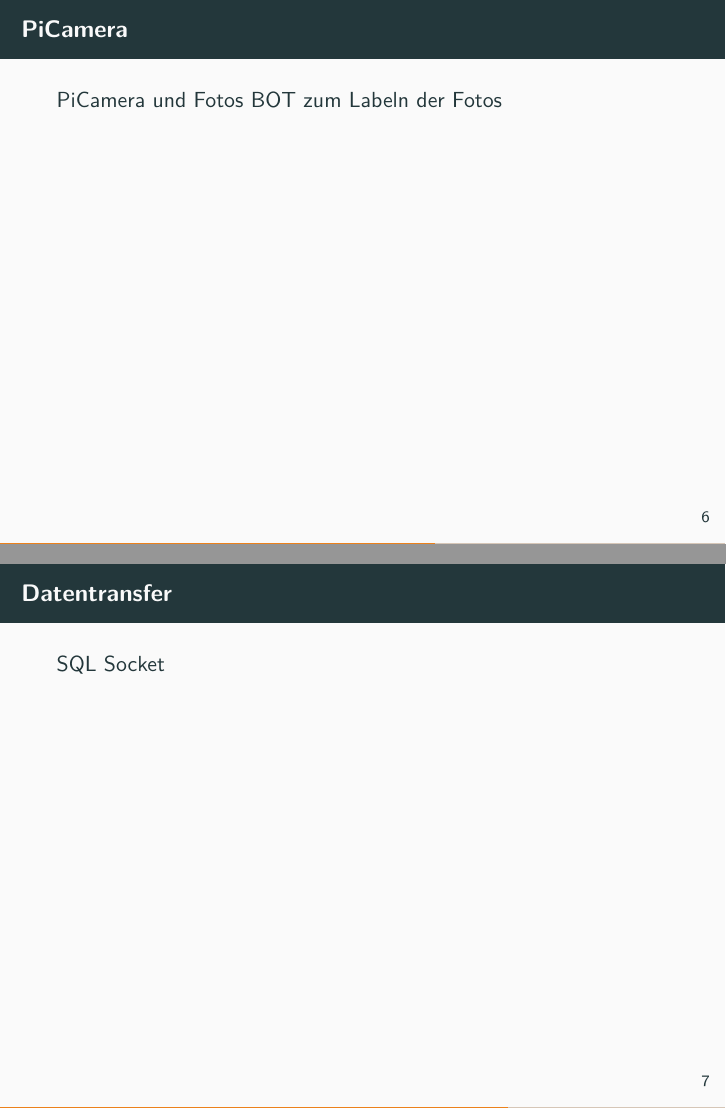
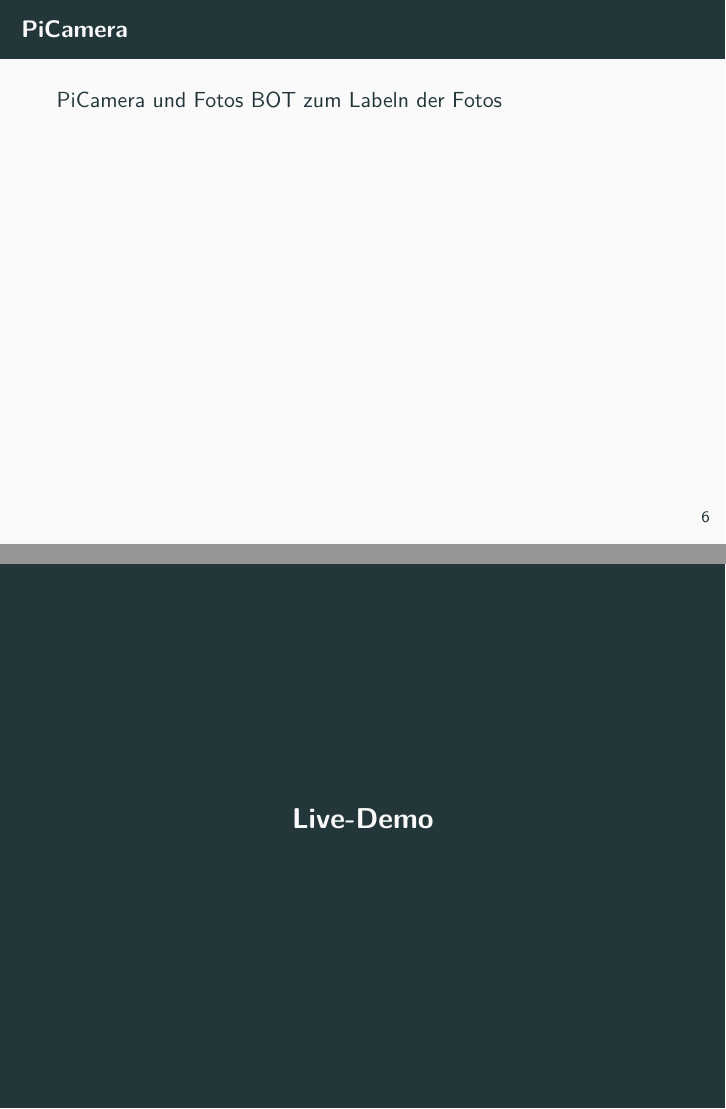
Before and after one commit to nbiederbeck/masterpraktikum, LaTeX slides (00-Mikroprozessor/slides/main.tex, which reads 00-Mikroprozessor/slides/content/demo.tex): pages 7 and 8 of 11 before the commit and pages 7 and 8 of 12 after it, joined at a grey line. Compiled offline with pdfLaTeX.

Commit message:
live demo standout slide

```diff
--- /dev/null
+++ b/00-Mikroprozessor/slides/content/demo.tex
@@ -0,0 +1,3 @@
+\begin{frame}[t,standout]
+  Live-Demo
+\end{frame}
--- a/00-Mikroprozessor/slides/main.tex
+++ b/00-Mikroprozessor/slides/main.tex
@@ -4,7 +4,7 @@
 
 \usetheme[
   sectionpage=none,
-  progressbar=foot,
+  progressbar=none,
   block=fill,
   % background=dark,
 ]{metropolis}
```
Also changed, not shown: 00-Mikroprozessor/slides/main.tex (1 more changed lines).
